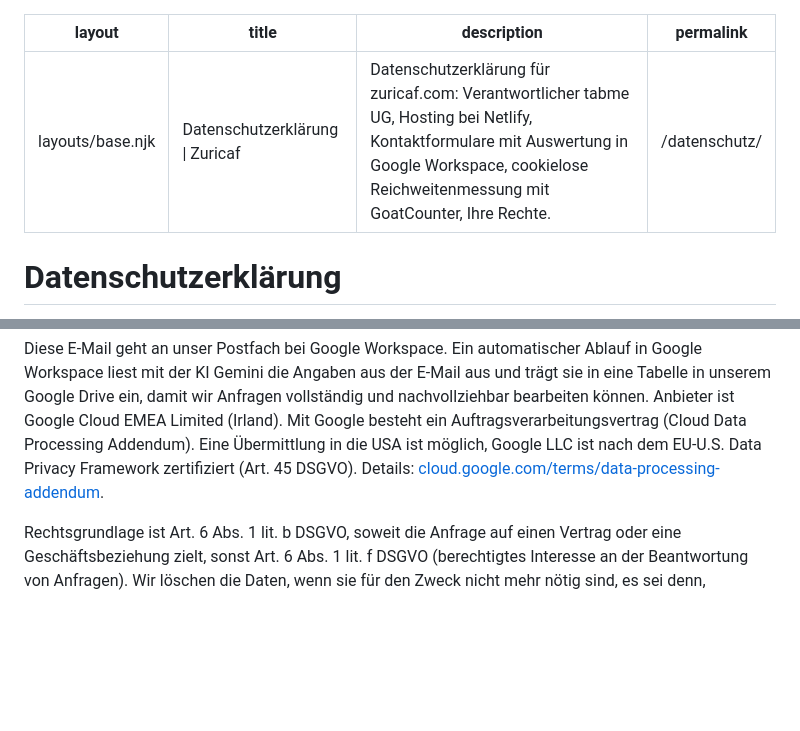
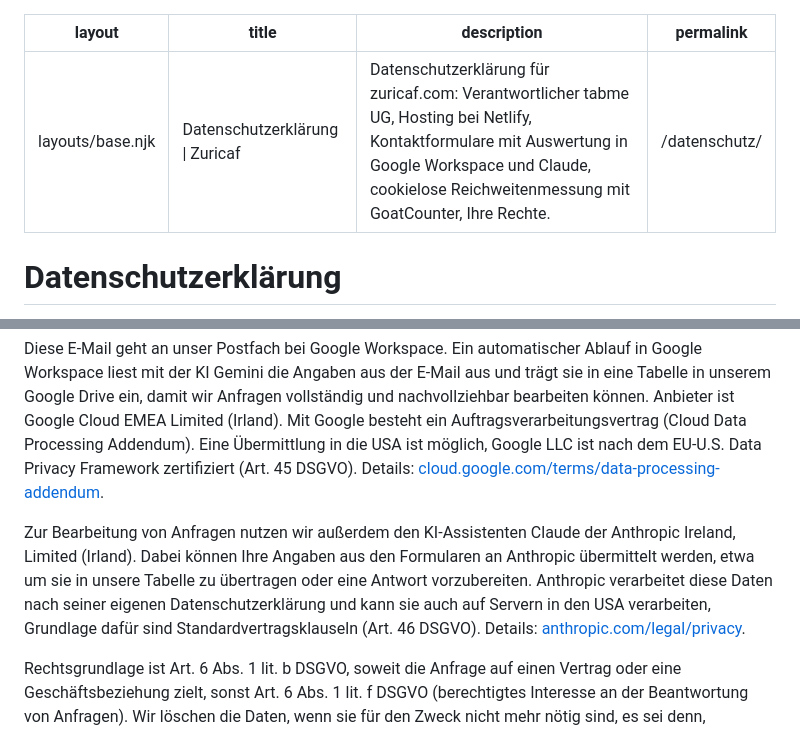
Before and after one commit to ombahiwal/zuricaf-eleventy-cms, a Markdown page: src/datenschutz.md, 2 parts joined by grey strips. Drawn GitHub-style; blank space fills up the shorter version.

Commit message:
Privacy: name Anthropic (Claude) as recipient of form data
Co-Authored-By: Claude Opus 5.5 <noreply@anthropic.com>

```diff
--- a/src/datenschutz.md
+++ b/src/datenschutz.md
@@ -1,7 +1,7 @@
 ---
 layout: layouts/base.njk
 title: "Datenschutzerklärung | Zuricaf"
-description: "Datenschutzerklärung für zuricaf.com: Verantwortlicher tabme UG, Hosting bei Netlify, Kontaktformulare mit Auswertung in Google Workspace, cookielose Reichweitenmessung mit GoatCounter, Ihre Rechte."
+description: "Datenschutzerklärung für zuricaf.com: Verantwortlicher tabme UG, Hosting bei Netlify, Kontaktformulare mit Auswertung in Google Workspace und Claude, cookielose Reichweitenmessung mit GoatCounter, Ihre Rechte."
 permalink: /datenschutz/
 ---
 <main>
@@ -31,6 +31,7 @@ permalink: /datenschutz/
   <h2>4. Kontaktformular und Anfrageformulare</h2>
   <p>Wenn Sie uns über ein Formular schreiben (Kontakt, Lieferanten-Registrierung, Direct-Trade-Anfrage, Anfrage zum Reiseprogramm), verarbeiten wir die von Ihnen eingegebenen Daten, etwa Name, E-Mail-Adresse, Firma und Nachricht, um Ihre Anfrage zu bearbeiten. Die Angaben sind freiwillig, ohne sie können wir Ihre Anfrage aber nicht bearbeiten. Die Formulare werden über Netlify Forms übermittelt und bei Netlify gespeichert (siehe Abschnitt 3), wir erhalten eine Benachrichtigung per E-Mail.</p>
   <p>Diese E-Mail geht an unser Postfach bei Google Workspace. Ein automatischer Ablauf in Google Workspace liest mit der KI Gemini die Angaben aus der E-Mail aus und trägt sie in eine Tabelle in unserem Google Drive ein, damit wir Anfragen vollständig und nachvollziehbar bearbeiten können. Anbieter ist Google Cloud EMEA Limited (Irland). Mit Google besteht ein Auftragsverarbeitungsvertrag (Cloud Data Processing Addendum). Eine Übermittlung in die USA ist möglich, Google LLC ist nach dem EU-U.S. Data Privacy Framework zertifiziert (Art. 45 DSGVO). Details: <a href="https://cloud.google.com/terms/data-processing-addendum/" target="_blank" rel="noopener">cloud.google.com/terms/data-processing-addendum</a>.</p>
+  <p>Zur Bearbeitung von Anfragen nutzen wir außerdem den KI-Assistenten Claude der Anthropic Ireland, Limited (Irland). Dabei können Ihre Angaben aus den Formularen an Anthropic übermittelt werden, etwa um sie in unsere Tabelle zu übertragen oder eine Antwort vorzubereiten. Anthropic verarbeitet diese Daten nach seiner eigenen Datenschutzerklärung und kann sie auch auf Servern in den USA verarbeiten, Grundlage dafür sind Standardvertragsklauseln (Art. 46 DSGVO). Details: <a href="https://www.anthropic.com/legal/privacy" target="_blank" rel="noopener">anthropic.com/legal/privacy</a>.</p>
   <p>Rechtsgrundlage ist Art. 6 Abs. 1 lit. b DSGVO, soweit die Anfrage auf einen Vertrag oder eine Geschäftsbeziehung zielt, sonst Art. 6 Abs. 1 lit. f DSGVO (berechtigtes Interesse an der Beantwortung von Anfragen). Wir löschen die Daten, wenn sie für den Zweck nicht mehr nötig sind, es sei denn, gesetzliche Aufbewahrungspflichten stehen entgegen.</p>
 
   <h2>5. Reichweitenmessung mit GoatCounter</h2>
```
